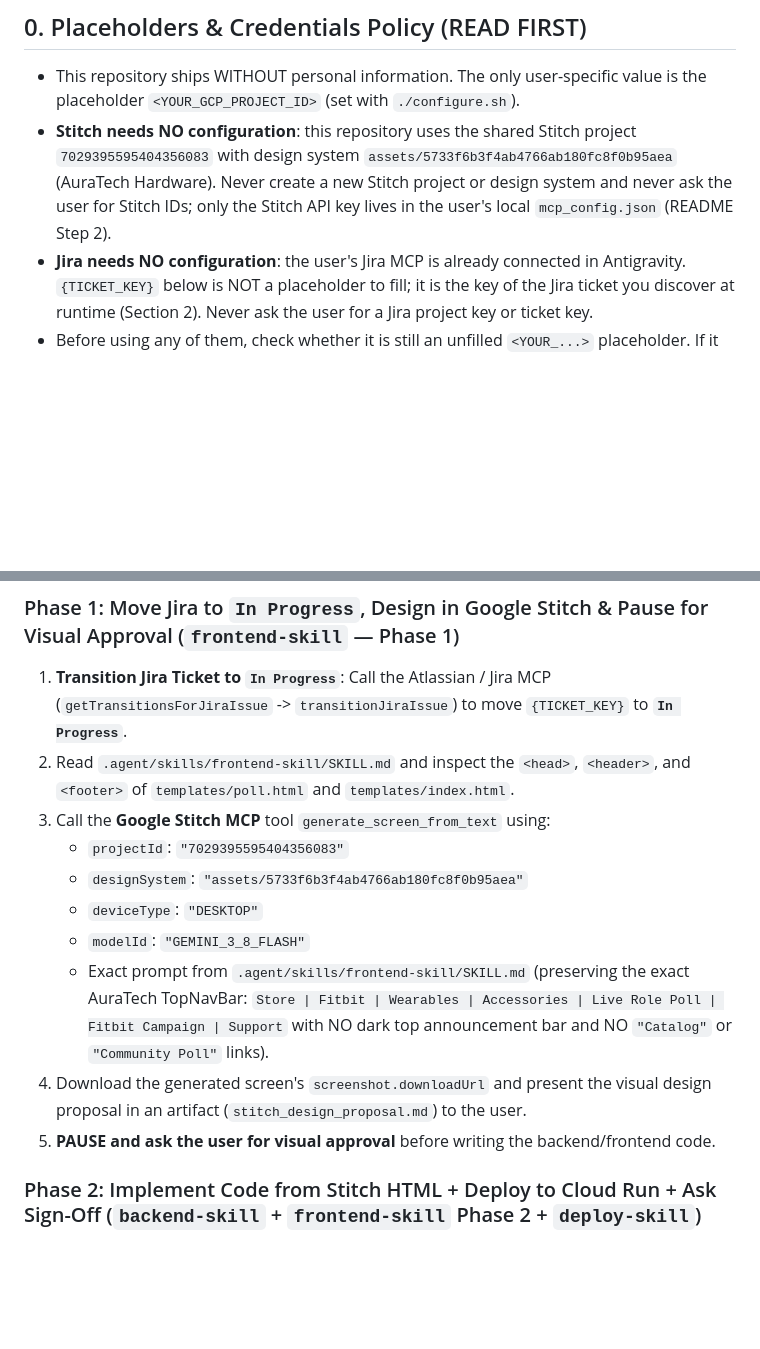
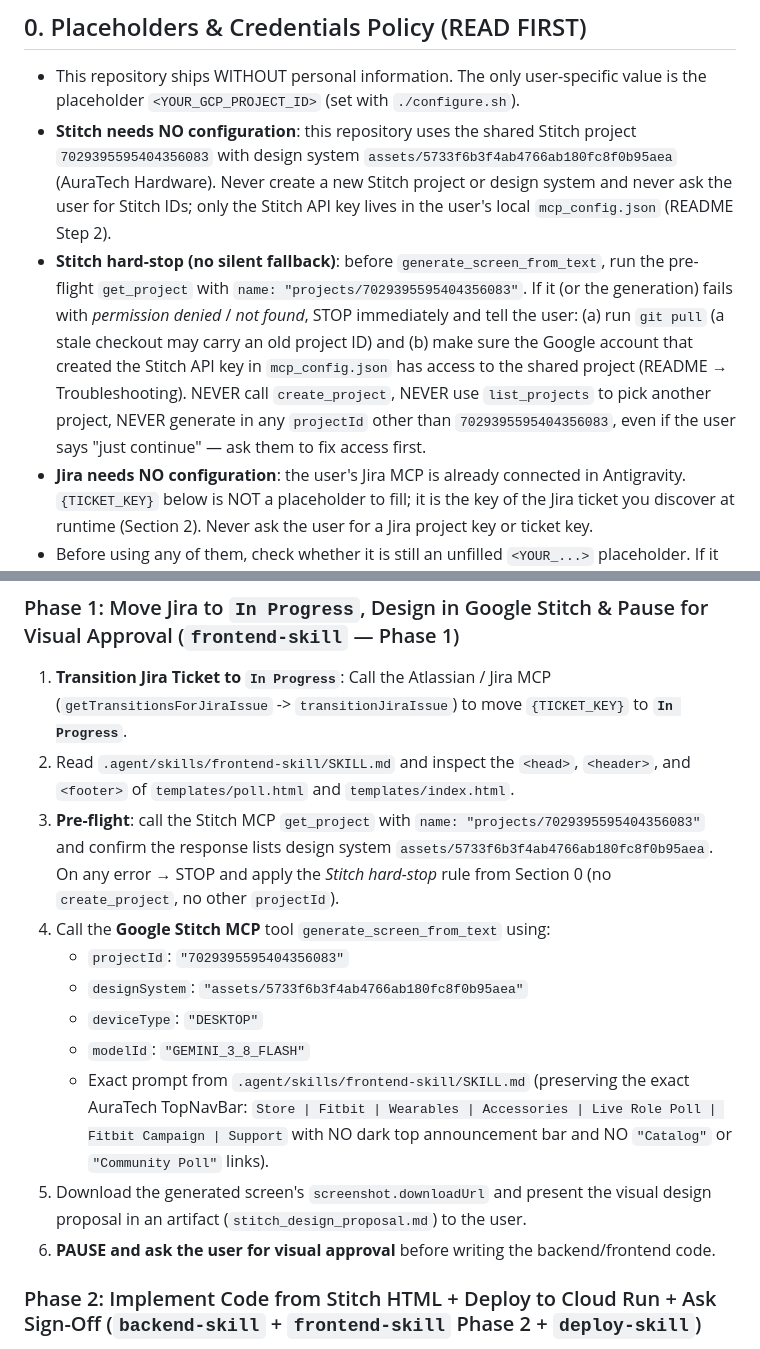
Before and after one commit to fabioued/tech-retailer-partner-forum-dryrun, a Markdown page: .agent/rules/auratech-architecture.md, 2 parts joined by grey strips. Rendered like a GitHub page; blank space fills up the shorter version.

```diff
--- a/.agent/rules/auratech-architecture.md
+++ b/.agent/rules/auratech-architecture.md
@@ -3,6 +3,7 @@
 ## 0. Placeholders & Credentials Policy (READ FIRST)
 - This repository ships WITHOUT personal information. The only user-specific value is the placeholder `<YOUR_GCP_PROJECT_ID>` (set with `./configure.sh`).
 - **Stitch needs NO configuration**: this repository uses the shared Stitch project `7029395595404356083` with design system `assets/5733f6b3f4ab4766ab180fc8f0b95aea` (AuraTech Hardware). Never create a new Stitch project or design system and never ask the user for Stitch IDs; only the Stitch API key lives in the user's local `mcp_config.json` (README Step 2).
+- **Stitch hard-stop (no silent fallback)**: before `generate_screen_from_text`, run the pre-flight `get_project` with `name: "projects/7029395595404356083"`. If it (or the generation) fails with *permission denied* / *not found*, STOP immediately and tell the user: (a) run `git pull` (a stale checkout may carry an old project ID) and (b) make sure the Google account that created the Stitch API key in `mcp_config.json` has access to the shared project (README → Troubleshooting). NEVER call `create_project`, NEVER use `list_projects` to pick another project, NEVER generate in any `projectId` other than `7029395595404356083`, even if the user says "just continue" — ask them to fix access first.
 - **Jira needs NO configuration**: the user's Jira MCP is already connected in Antigravity. `{TICKET_KEY}` below is NOT a placeholder to fill; it is the key of the Jira ticket you discover at runtime (Section 2). Never ask the user for a Jira project key or ticket key.
 - Before using any of them, check whether it is still an unfilled `<YOUR_...>` placeholder. If it is, STOP and ask the user for their own value, pointing to README Step 4 (Google Cloud). Never invent IDs. Once the user provides it, save it with `./configure.sh --set GCP_PROJECT_ID=<id>`. This stores the value outside the repo (`~/.auratech/`) and fills `.agent/rules/`, `.agent/skills/`, the `Dockerfile` and the scripts. Do not hand-edit placeholders and never commit the filled values.
 - NEVER write credentials into the repository: no Jira/Atlassian tokens, no Stitch API keys, no OAuth tokens, no personal emails or account names. Credentials live only in the user's local Antigravity `mcp_config.json` and in `gcloud`. If a connection fails, give the user the how-to from the README and ask them to fix it with their own account.
@@ -42,14 +43,15 @@ Whenever the user asks you to work on the assigned Jira ticket (`{TICKET_KEY}` /
 ### Phase 1: Move Jira to `In Progress`, Design in Google Stitch & Pause for Visual Approval (`frontend-skill` — Phase 1)
 1. **Transition Jira Ticket to `In Progress`**: Call the Atlassian / Jira MCP (`getTransitionsForJiraIssue` -> `transitionJiraIssue`) to move `{TICKET_KEY}` to **`In Progress`**.
 2. Read `.agent/skills/frontend-skill/SKILL.md` and inspect the `<head>`, `<header>`, and `<footer>` of `templates/poll.html` and `templates/index.html`.
-3. Call the **Google Stitch MCP** tool `generate_screen_from_text` using:
+3. **Pre-flight**: call the Stitch MCP `get_project` with `name: "projects/7029395595404356083"` and confirm the response lists design system `assets/5733f6b3f4ab4766ab180fc8f0b95aea`. On any error → STOP and apply the *Stitch hard-stop* rule from Section 0 (no `create_project`, no other `projectId`).
+4. Call the **Google Stitch MCP** tool `generate_screen_from_text` using:
    - `projectId`: `"7029395595404356083"`
    - `designSystem`: `"assets/5733f6b3f4ab4766ab180fc8f0b95aea"`
    - `deviceType`: `"DESKTOP"`
    - `modelId`: `"GEMINI_3_8_FLASH"`
    - Exact prompt from `.agent/skills/frontend-skill/SKILL.md` (preserving the exact AuraTech TopNavBar: `Store | Fitbit | Wearables | Accessories | Live Role Poll | Fitbit Campaign | Support` with NO dark top announcement bar and NO `"Catalog"` or `"Community Poll"` links).
-4. Download the generated screen's `screenshot.downloadUrl` and present the visual design proposal in an artifact (`stitch_design_proposal.md`) to the user.
-5. **PAUSE and ask the user for visual approval** before writing the backend/frontend code.
+5. Download the generated screen's `screenshot.downloadUrl` and present the visual design proposal in an artifact (`stitch_design_proposal.md`) to the user.
+6. **PAUSE and ask the user for visual approval** before writing the backend/frontend code.
 
 ### Phase 2: Implement Code from Stitch HTML + Deploy to Cloud Run + Ask Sign-Off (`backend-skill` + `frontend-skill` Phase 2 + `deploy-skill`)
 Once the user approves the Stitch design proposal:
```
Also changed, not shown: README.md (+8 -0 lines), 1 other file.
